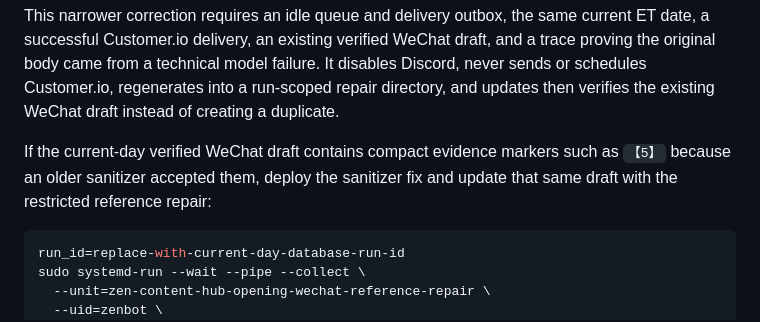
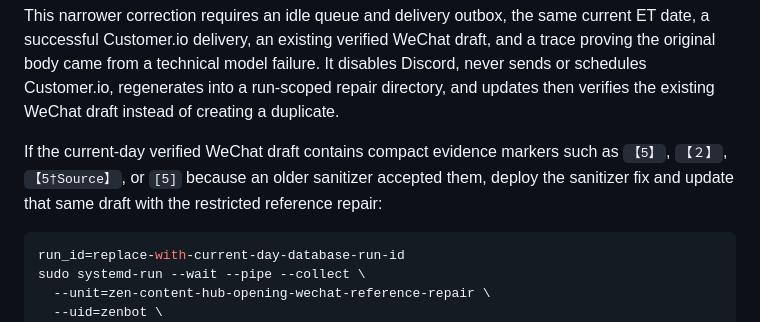
Before and after one commit to zen-tradings/internal-marketing-agent, a Markdown page: deploy/README.md, the part around the change. Drawn GitHub-style.

Commit message:
docs: reflect widened wechat citation sanitizer and delivery notice

````diff
--- a/deploy/README.md
+++ b/deploy/README.md
@@ -421,8 +421,9 @@ into a run-scoped repair directory, and updates then verifies the existing
 WeChat draft instead of creating a duplicate.
 
 If the current-day verified WeChat draft contains compact evidence markers such
-as `【5】` because an older sanitizer accepted them, deploy the sanitizer fix and
-update that same draft with the restricted reference repair:
+as `【5】`, `【２】`, `【5†Source】`, or `[5]` because an older sanitizer accepted
+them, deploy the sanitizer fix and update that same draft with the restricted
+reference repair:
 
 ```bash
 run_id=replace-with-current-day-database-run-id
````
Also changed, not shown: docs/GUIDE.md (+1 -1 lines).
